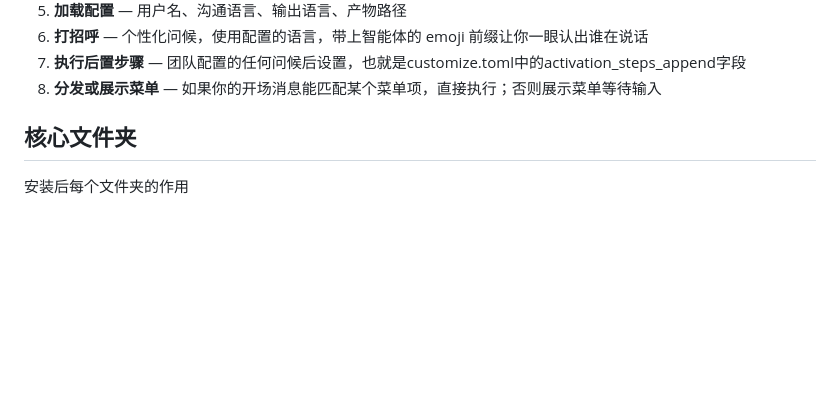
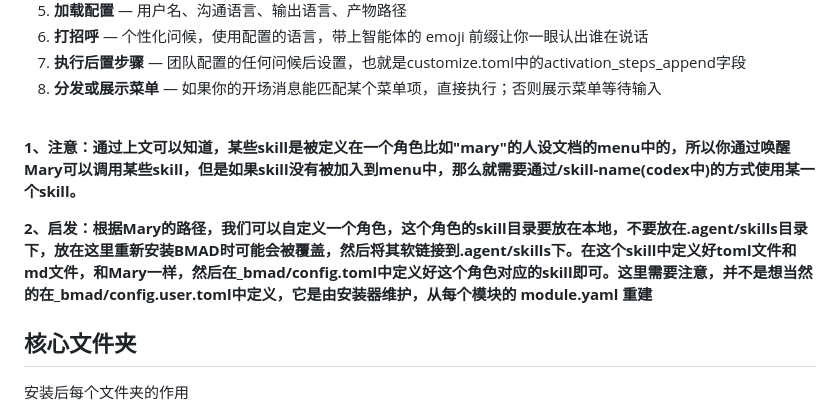
Before and after one commit to monimonicaca/myAgentStudyApproach, a Markdown page: BMAD.md, the part around the change. GitHub-like rendering; blank space fills up the shorter version.

Commit message:
docs: update BMAD.md with usage notes and custom role tips

```diff
--- a/BMAD.md
+++ b/BMAD.md
@@ -217,6 +217,12 @@ SKILL.md就是用于定义"Mary"的工作流的，跟普通的SKILL.md文档没
 7. **执行后置步骤** — 团队配置的任何问候后设置，也就是customize.toml中的activation\_steps\_append字段
 8. **分发或展示菜单** — 如果你的开场消息能匹配某个菜单项，直接执行；否则展示菜单等待输入
 
+<br />
+
+**1、注意：通过上文可以知道，某些skill是被定义在一个角色比如"mary"的人设文档的menu中的，所以你通过唤醒Mary可以调用某些skill，但是如果skill没有被加入到menu中，那么就需要通过/skill-name(codex中)的方式使用某一个skill。**
+
+**2、启发：根据Mary的路径，我们可以自定义一个角色，这个角色的skill目录要放在本地，不要放在.agent/skills目录下，放在这里重新安装BMAD时可能会被覆盖，然后将其软链接到.agent/skills下。在这个skill中定义好toml文件和md文件，和Mary一样，然后在\_bmad/config.toml中定义好这个角色对应的skill即可。这里需要注意，并不是想当然的在\_bmad/config.user.toml中定义，它是由安装器维护，从每个模块的 module.yaml 重建**
+
 ## 核心文件夹
 
 安装后每个文件夹的作用
```
